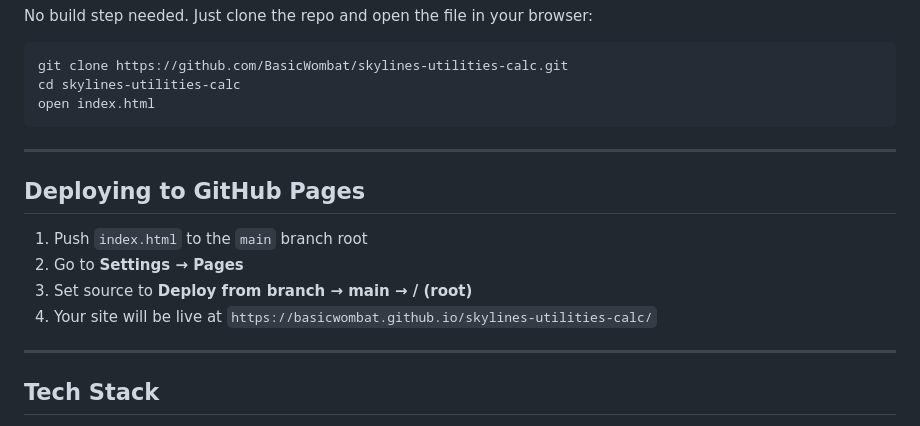
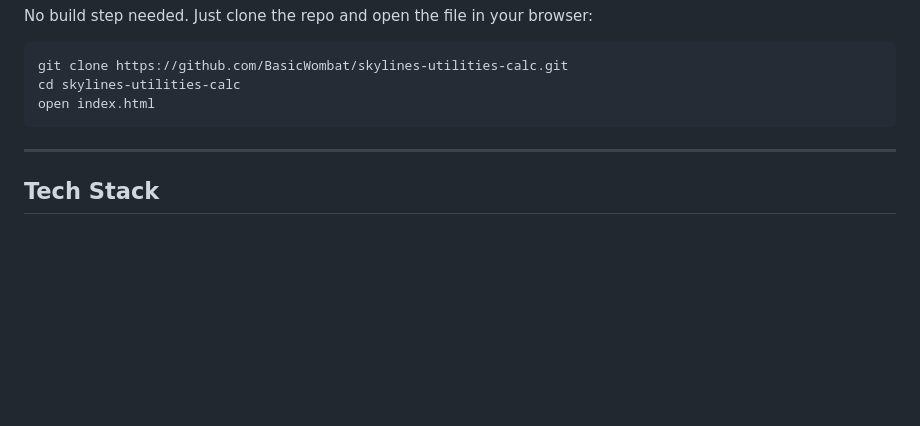
Before and after one commit to BasicWombat/skylines-utilities-calc, a Markdown page: README.md, the part around the change. GitHub-like rendering; blank space fills up the shorter version.

Commit message:
Remove GitHub Pages deployment section
Removed GitHub Pages deployment instructions from README.

```diff
--- a/README.md
+++ b/README.md
@@ -57,15 +57,6 @@ open index.html
 
 ---
 
-## Deploying to GitHub Pages
-
-1. Push `index.html` to the `main` branch root
-2. Go to **Settings → Pages**
-3. Set source to **Deploy from branch → main → / (root)**
-4. Your site will be live at `https://basicwombat.github.io/skylines-utilities-calc/`
-
----
-
 ## Tech Stack
 
 - Vanilla HTML, CSS, and JavaScript — zero dependencies, zero frameworks
```
